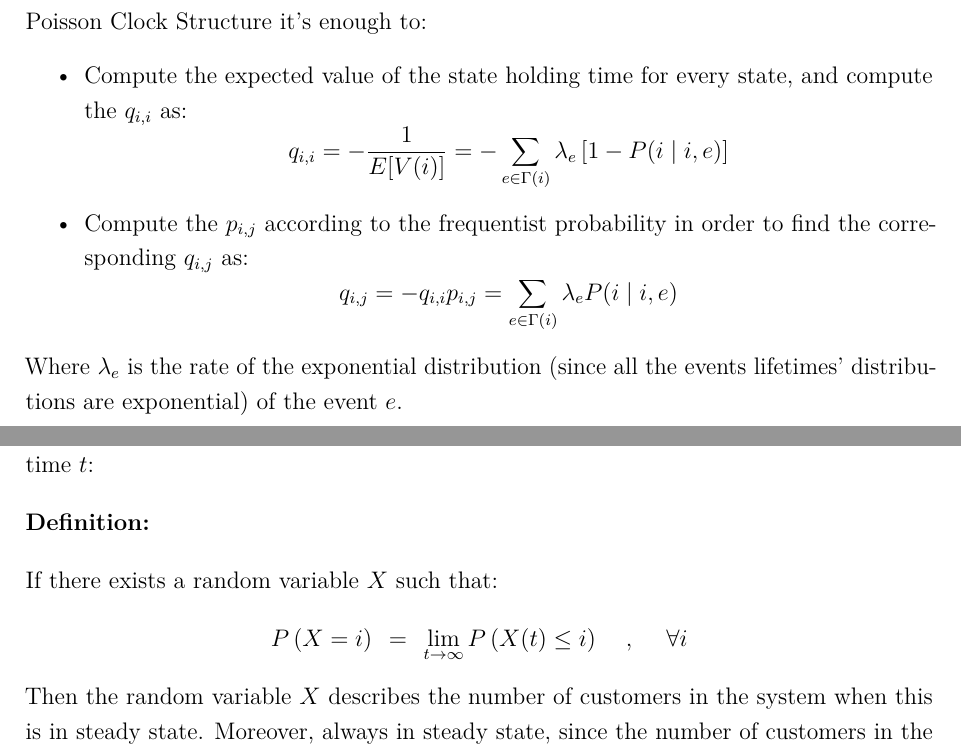
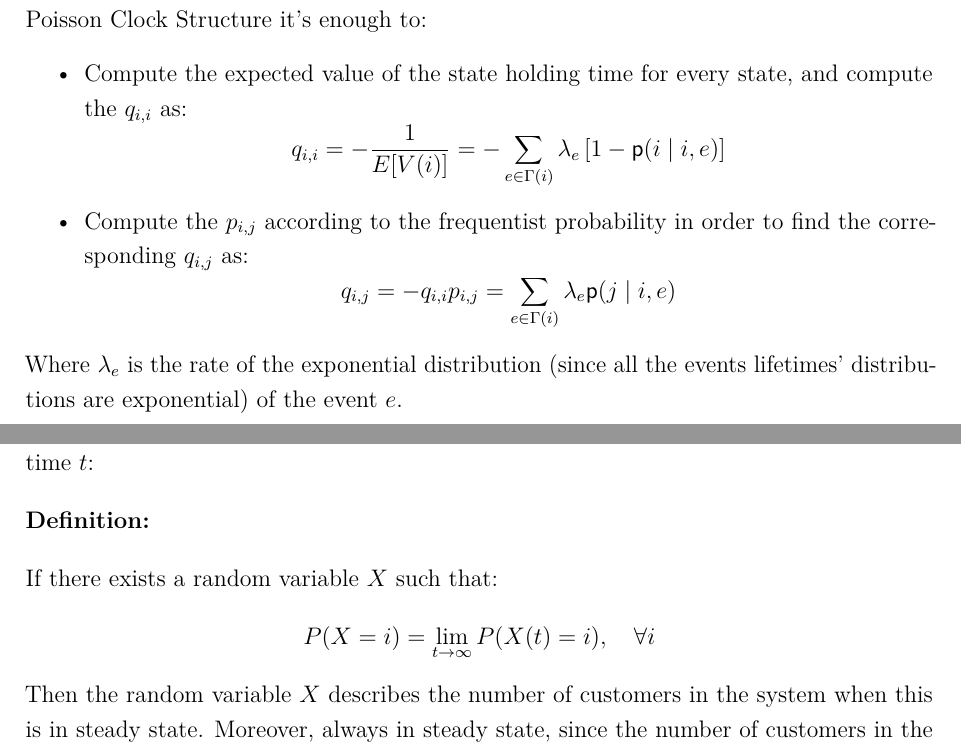
Before and after one commit to Cascio95/Automata-and-Queueing-Systems-Notes, a LaTeX document (main.tex): two parts of pages 28 and 32 of 35, joined at a grey line, cut so that both start at the same text. Compiled offline with pdfLaTeX.

Commit message:
Correzioni minori e aggiunta di link blu alla TOC

```diff
--- a/main.tex
+++ b/main.tex
@@ -42,8 +42,8 @@
 	colorlinks,
 	citecolor=black,
 	filecolor=black,
-	linkcolor=black,
-	urlcolor=black
+	linkcolor=blue,
+	urlcolor=blue
 }
 
 \begin{document}
@@ -1324,11 +1324,11 @@ So, in order to find the equivalent Markov Chain for a Stochastic Timed Automato
 \begin{itemize}
 \item Compute the expected value of the state holding time for every state, and compute the $q_{i,i}$ as:
 $$
-q_{i,i}=-\frac{1}{E[V(i)]}=-\sum_{e\in\Gamma(i)}{\lambda_e\left[1-P(i \mid i,e)\right]}
+q_{i,i}=-\frac{1}{E[V(i)]}=-\sum_{e\in\Gamma(i)}{\lambda_e\left[1-\transp(i \mid i,e)\right]}
 $$
 \item Compute the $p_{i,j}$ according to the frequentist probability in order to find the corresponding $q_{i,j}$ as:
 $$
-q_{i,j}=-q_{i,i}p_{i,j}=\sum_{e\in\Gamma(i)}{\lambda_e P(i \mid i,e)}
+q_{i,j}=-q_{i,i}p_{i,j}=\sum_{e\in\Gamma(i)}{\lambda_e \transp(j \mid i,e)}
 $$
 \end{itemize}
 Where $\lambda_e$ is the rate of the exponential distribution (since all the events lifetimes' distributions are exponential) of the event $e$.
@@ -1448,19 +1448,9 @@ Using the same approach for $X(t)$, which is the number of customers in the syst
 
 \bigskip\noindent
 If there exists a random variable $X$ such that:
-$$
-P\left( X=i\right)
-\hspace{5pt}
-=
-\hspace{5pt}
-\lim_{t\rightarrow \infty}
-{P\left( X(t)\leq i\right)}
-\hspace{15pt}
-,
-\hspace{15pt}
-\forall i
-$$
-\noindent
+\begin{equation*}
+P(X = i) = \lim_{t\rightarrow \infty} P(X(t) = i), \quad \forall i
+\end{equation*}
 Then the random variable $X$ describes the number of customers in the system when this is in steady state. Moreover, always in steady state, since the number of customers in the system doesn't depend on the time anymore, then also its expected value $E\left[X(t)\right]$ doesn't:
 $$
 E\left[X(t)\right]
```
Also changed, not shown: main.pdf, main.tex (4 more changed lines).
